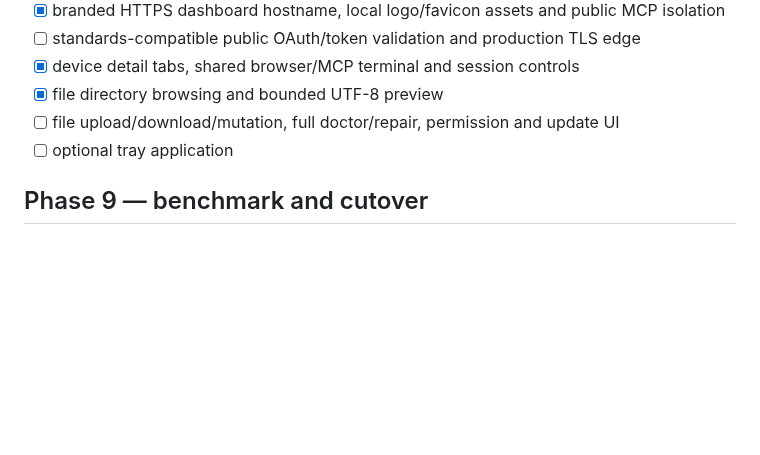
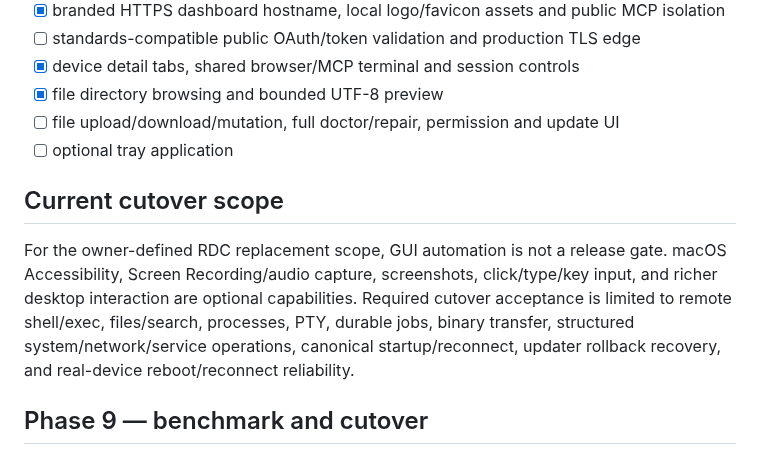
Before and after one commit to Phloraxx/infra-mcp, a Markdown page: docs/ROADMAP.md, the part around the change. GitHub-like rendering; blank space fills up the shorter version.

```diff
--- a/docs/ROADMAP.md
+++ b/docs/ROADMAP.md
@@ -119,6 +119,10 @@ A full reboot remains required before declaring Linux startup validation complet
 - [ ] file upload/download/mutation, full doctor/repair, permission and update UI
 - [ ] optional tray application
 
+## Current cutover scope
+
+For the owner-defined RDC replacement scope, GUI automation is not a release gate. macOS Accessibility, Screen Recording/audio capture, screenshots, click/type/key input, and richer desktop interaction are optional capabilities. Required cutover acceptance is limited to remote shell/exec, files/search, processes, PTY, durable jobs, binary transfer, structured system/network/service operations, canonical startup/reconnect, updater rollback recovery, and real-device reboot/reconnect reliability.
+
 ## Phase 9 — benchmark and cutover
 
 - [ ] run `BENCHMARK.md` matrix on the same devices
```
Also changed, not shown: docs/IMPLEMENTATION_STATUS.md (+6 -0 lines).
